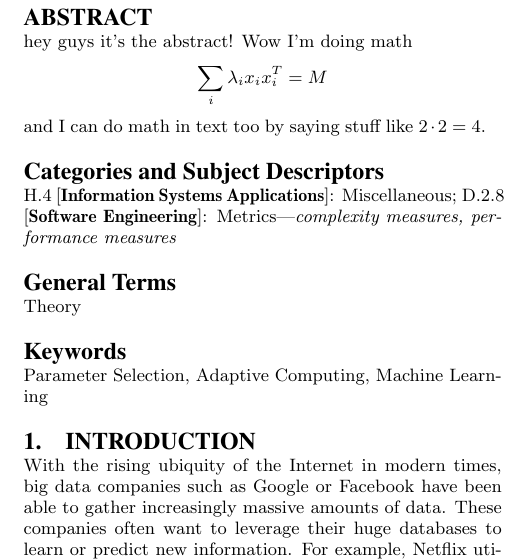
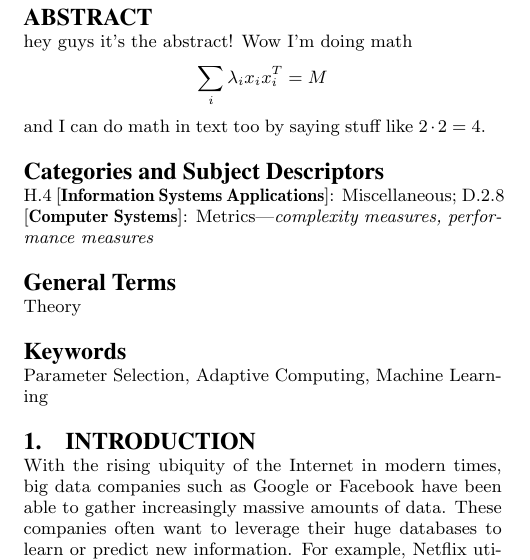
Before and after one commit to tselil/distML, a LaTeX paper (Paper/CS262_paper.tex): part of one column of page 1 of 5, cut so that both start at the same text. Compiled offline with pdfLaTeX.

Commit message:
Trying to resolve dat S

```diff
--- a/Paper/CS262_paper.tex
+++ b/Paper/CS262_paper.tex
@@ -105,7 +105,7 @@ Ben Weitz\\
 % A category with the (minimum) three required fields
 \category{H.4}{Information Systems Applications}{Miscellaneous}
 %A category including the fourth, optional field follows...
-\category{D.2.8}{Software Engineering}{Metrics}[complexity measures, performance measures]
+\category{D.2.8}{Computer Systems}{Metrics}[complexity measures, performance measures]
 
 \terms{Theory}
 
```
